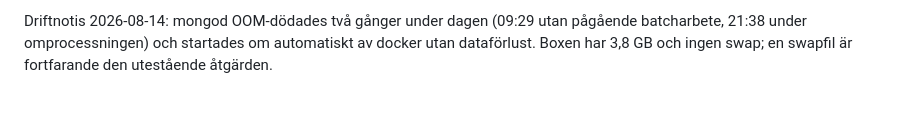
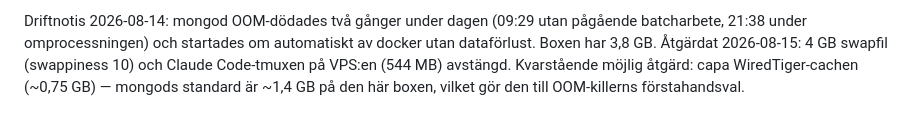
Before and after one commit to Filipsuper/newstest-frontend, a Markdown page: filldata.md, the part around the change. GitHub-like rendering.

Commit message:
Note the swapfile and freed VPS memory
Co-Authored-By: Claude Fable 5 <noreply@anthropic.com>

```diff
--- a/filldata.md
+++ b/filldata.md
@@ -85,5 +85,7 @@ relinkade till redan extraherade sektioner.
 
 Driftnotis 2026-08-14: mongod OOM-dödades två gånger under dagen (09:29
 utan pågående batcharbete, 21:38 under omprocessningen) och startades om
-automatiskt av docker utan dataförlust. Boxen har 3,8 GB och ingen swap;
-en swapfil är fortfarande den utestående åtgärden.
+automatiskt av docker utan dataförlust. Boxen har 3,8 GB. Åtgärdat 2026-08-15: 4 GB swapfil (swappiness 10) och
+Claude Code-tmuxen på VPS:en (544 MB) avstängd. Kvarstående möjlig åtgärd:
+capa WiredTiger-cachen (~0,75 GB) — mongods standard är ~1,4 GB på den här
+boxen, vilket gör den till OOM-killerns förstahandsval.
```
